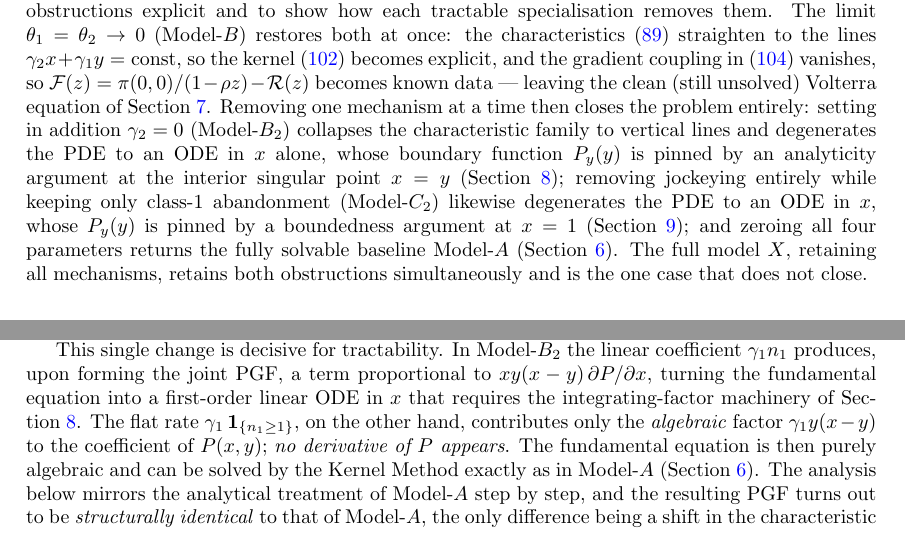
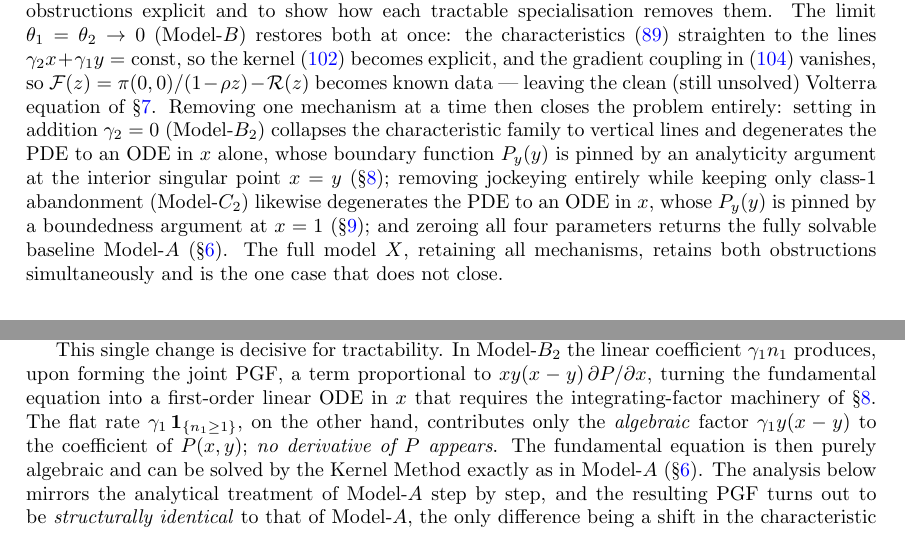
Before and after one commit to M-M-Vic/M-Thesis---Notes, a LaTeX paper (main.tex, which reads chapters/05_model_x.tex, chapters/10_model_b21.tex): two parts of pages 33 and 61 of 91, joined at a grey line, cut so that both start at the same text. Compiled offline with pdfLaTeX.

Commit message:
fix: cross-reference style + stability strictness
Cross-references (normalise to dominant \S\ref form):
- Fix bare \ref section references that rendered as bare numbers:
  04 stability para "...stated before \ref" -> "...stated in \S\ref",
  "(\ref{...})" -> "(\S\ref{...})" (x2); drop stray space before period.
- Convert mid-sentence / parenthetical "Section~\ref"/"Sections~\ref" to
  \S\ref/\S\S\ref in 01, 04, 05, 10. Sentence-initial references in the
  intro "Structure of the thesis" paragraph keep the word form "Section".
- Restore non-breaking space in two table refs: "Table \ref" -> "Table~\ref"
  (01 intro overview, 04 model-family).

Technical slips (Section 4 Stability paragraph):
- Model-A positive recurrence requires strict load: $\rho \leq 1$ -> $\rho < 1$
  (matches eq:A:stability).
- M/M/1 claim was citing the Erlang-A subsection; point it at the M/M/1
  subsection (\S\ref{ssec:mm1}); the M/M/1+M claim keeps \S\ref{ssec:erlangA}.

Equation references already use \eqref throughout (no change needed).
Build: latexmk clean, refs resolve.

Co-Authored-By: Claude Opus 4.8 (1M context) <noreply@anthropic.com>

```diff
--- a/chapters/05_model_x.tex
+++ b/chapters/05_model_x.tex
@@ -442,14 +442,14 @@ characteristics~\eqref{eq:X:first_integral} straighten to the lines
 $\gamma_2 x+\gamma_1 y=\mathrm{const}$, so the kernel~\eqref{eq:X:kernel} becomes
 explicit, and the gradient coupling in~\eqref{eq:X:rhs} vanishes, so
 $\mathcal{F}(z)=\pi(0,0)/(1-\rho z)-\mathcal{R}(z)$ becomes known data~---~leaving the
-clean (still unsolved) Volterra equation of Section~\ref{sec:model_b}. Removing one
+clean (still unsolved) Volterra equation of \S\ref{sec:model_b}. Removing one
 mechanism at a time then closes the problem entirely: setting in addition $\gamma_2=0$
 (Model-$B_2$) collapses the characteristic family to vertical lines and degenerates the
 PDE to an ODE in $x$ alone, whose boundary function $P_y(y)$ is pinned by an analyticity
-argument at the interior singular point $x=y$ (Section~\ref{sec:model_b2}); removing
+argument at the interior singular point $x=y$ (\S\ref{sec:model_b2}); removing
 jockeying entirely while keeping only class-1 abandonment (Model-$C_2$) likewise
 degenerates the PDE to an ODE in $x$, whose $P_y(y)$ is pinned by a boundedness argument
-at $x=1$ (Section~\ref{sec:model_c2}); and zeroing all four parameters returns the fully
-solvable baseline Model-$A$ (Section~\ref{sec:model_a}). The full model~$X$, retaining
+at $x=1$ (\S\ref{sec:model_c2}); and zeroing all four parameters returns the fully
+solvable baseline Model-$A$ (\S\ref{sec:model_a}). The full model~$X$, retaining
 all mechanisms, retains both obstructions simultaneously and is the one case that does
 not close.
--- a/chapters/10_model_b21.tex
+++ b/chapters/10_model_b21.tex
@@ -14,11 +14,11 @@ This single change is decisive for tractability. In Model-$B_2$ the linear coeff
 $\gamma_1 n_1$ produces, upon forming the joint PGF, a term proportional to
 $xy(x-y)\,\partial P/\partial x$, turning the fundamental equation into a first-order
 linear ODE in $x$ that requires the integrating-factor machinery of
-Section~\ref{sec:model_b2}. The flat rate $\gamma_1\,\mathbf{1}_{\{n_1\ge1\}}$, on the
+\S\ref{sec:model_b2}. The flat rate $\gamma_1\,\mathbf{1}_{\{n_1\ge1\}}$, on the
 other hand, contributes only the \emph{algebraic} factor $\gamma_1 y(x-y)$ to the
 coefficient of $P(x,y)$; \emph{no derivative of $P$ appears}. The fundamental equation is
 then purely algebraic and can be solved by the Kernel Method exactly as in Model-$A$
-(Section~\ref{sec:model_a}). The analysis below mirrors the analytical treatment of
+(\S\ref{sec:model_a}). The analysis below mirrors the analytical treatment of
 Model-$A$ step by step, and the resulting PGF turns out to be \emph{structurally
 identical} to that of Model-$A$, the only difference being a shift in the characteristic
 roots.
```
Also changed, not shown: chapters/01_introduction.tex (+3 -3 lines), chapters/04_model_description.tex (+3 -3 lines).
